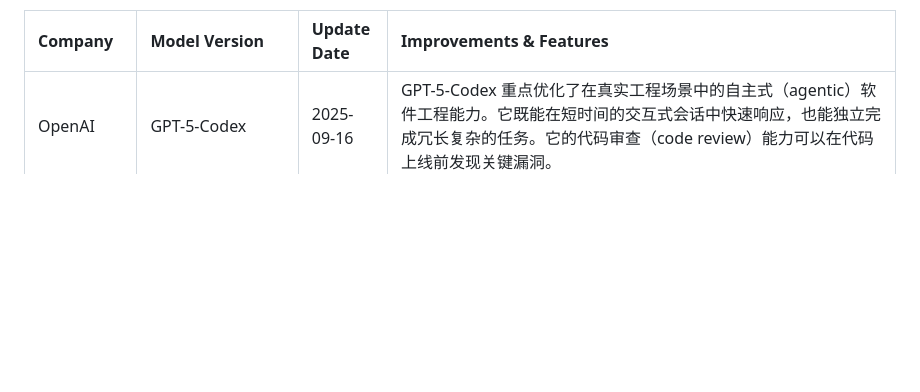
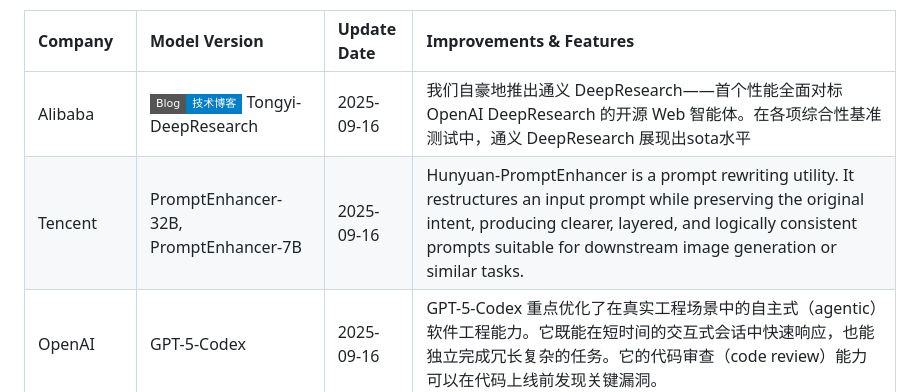
Before and after one commit to TinderZ/LLM-Updating-Tracker, a Markdown page: README.md, the part around one of its changes. Drawn GitHub-style; badges without logos; blank space fills up the shorter version.

```diff
--- a/README.md
+++ b/README.md
@@ -12,6 +12,8 @@ A tracker for the latest updates on Large Language Models from various companies
 <!-- TABLE_START -->
 | Company      | Model Version                      | Update Date | Improvements & Features                                      |
 | :----------- | :--------------------------------- | :---------- | :----------------------------------------------------------- |
+| Alibaba | [![Blog](https://img.shields.io/badge/Blog-技术博客-blue?style=flat-square&logo=blogger)](https://tongyi-agent.github.io/blog/introducing-tongyi-deep-research/) Tongyi-DeepResearch | 2025-09-16 | 我们自豪地推出通义 DeepResearch——首个性能全面对标 OpenAI DeepResearch 的开源 Web 智能体。在各项综合性基准测试中，通义 DeepResearch 展现出sota水平 |
+| Tencent |  PromptEnhancer-32B, PromptEnhancer-7B | 2025-09-16 | Hunyuan-PromptEnhancer is a prompt rewriting utility. It restructures an input prompt while preserving the original intent, producing clearer, layered, and logically consistent prompts suitable for downstream image generation or similar tasks. |
 | OpenAI | GPT-5-Codex | 2025-09-16 | GPT-5-Codex 重点优化了在真实工程场景中的自主式（agentic）软件工程能力。它既能在短时间的交互式会话中快速响应，也能独立完成冗长复杂的任务。它的代码审查（code review）能力可以在代码上线前发现关键漏洞。 |
 | ByteDance | Seed-OSS-36B-Base, Seed-OSS-36B-Base2, Seed-OSS-36B-Instruct | 2025-08-21 | 开源 |
 | Deepseek | deepseek-V3.1, deepseek-V3.1-Base | 2025-08-19 | DeepSeek-V3.1 是一种混合模型，支持思考模式和非思考模式。与上一版本相比，此次升级在多个方面带来了改进：1.混合思考模式：通过改变聊天模板，一个模型即可支持思考模式和非思考模式。2.更智能的工具调用：通过后训练优化，模型在工具使用和代理任务方面的性能显著提升。3.更高的思考效率：DeepSeek-V3.1-Think 实现了与 DeepSeek-R1-0528 相当的答案质量，同时响应速度更快。DeepSeek-V3.1 在 DeepSeek-V3.1-Base 的基础上进行了后训练，DeepSeek-V3.1-Base 是基于原始 V3 基础检查点，通过两阶段长上下文扩展方法构建的，遵循了原始 DeepSeek-V3 报告中概述的方法。 |
```
Also changed, not shown: other parts of README.md (+1 -1 lines).
